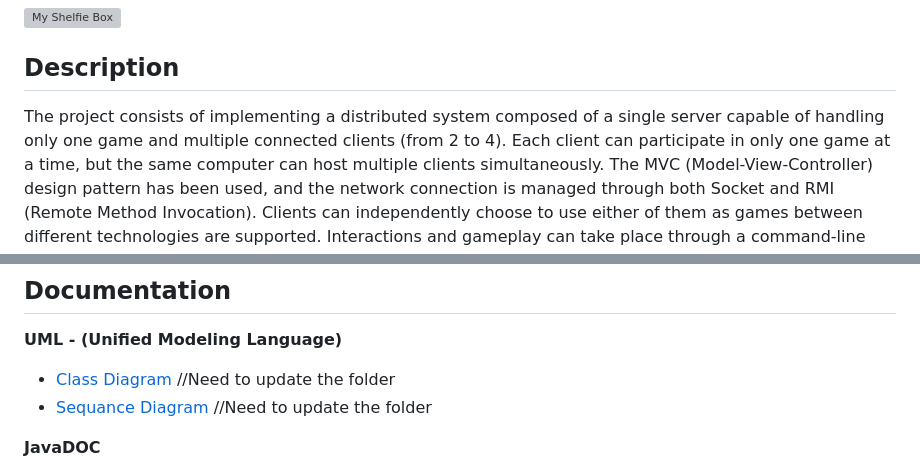
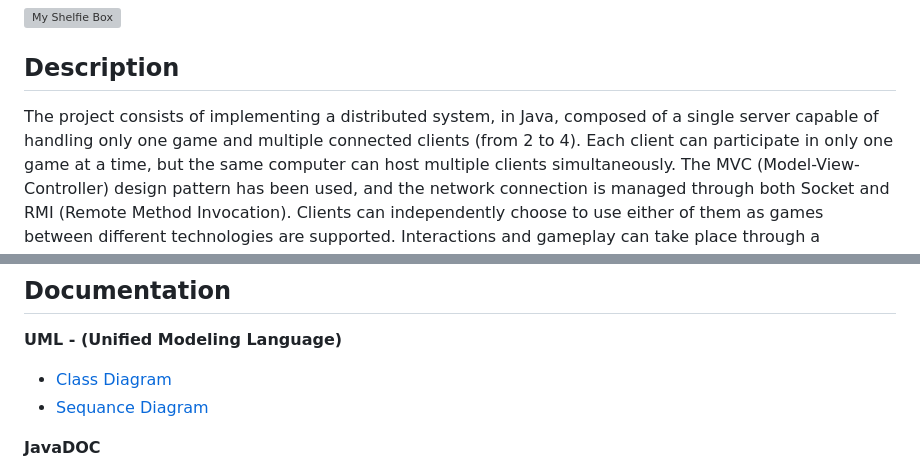
Before and after one commit to pontig/ing-sw-2023-pontiggia-pasini-reffo-perriello, a Markdown page: README.md, 2 parts joined by grey strips. GitHub-like rendering; grey boxes are pictures that could not be loaded.

```diff
--- a/README.md
+++ b/README.md
@@ -6,7 +6,7 @@
 
 ## Description
 
-The project consists of implementing a distributed system composed of a single server capable of handling only one game and multiple connected clients (from 2 to 4).
+The project consists of implementing a distributed system, in Java, composed of a single server capable of handling only one game and multiple connected clients (from 2 to 4).
 Each client can participate in only one game at a time, but the same computer can host multiple clients simultaneously.
 The MVC (Model-View-Controller) design pattern has been used, and the network connection is managed through both Socket and RMI (Remote Method Invocation).
 Clients can independently choose to use either of them as games between different technologies are supported.
@@ -56,8 +56,8 @@ Legend:
 
 ## Documentation
 **UML - (Unified Modeling Language)**
-- [Class Diagram](deliveries/UML)                 //Need to update the folder
-- [Sequance Diagram](deliveries/UML)              //Need to update the folder
+- [Class Diagram](deliveries/UML/Class_Diagram)
+- [Sequance Diagram](deliveries/UML/Sequence_Diagram)
 
 **JavaDOC**
 
```
